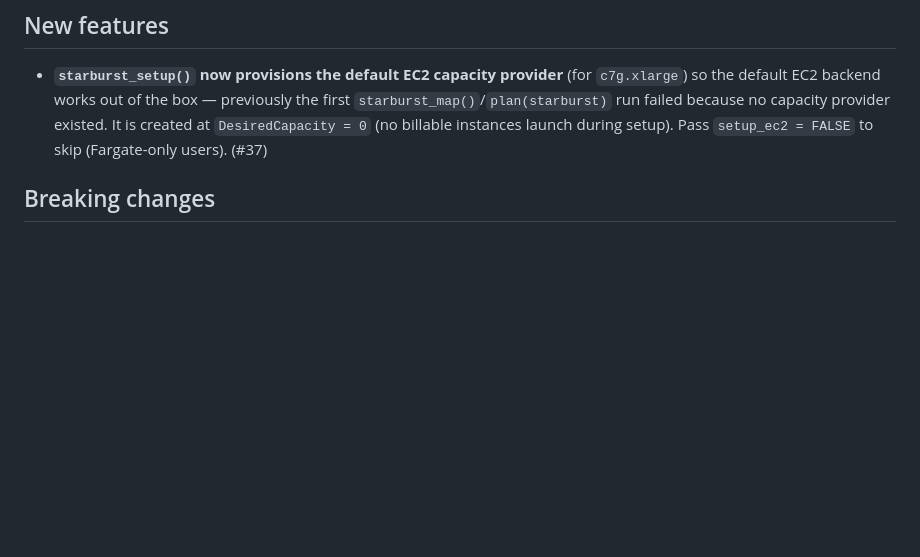
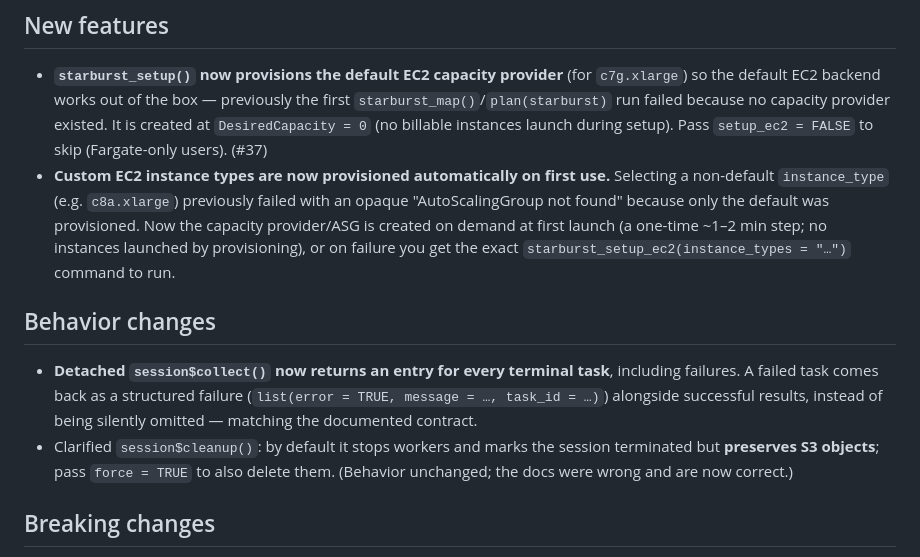
Before and after one commit to scttfrdmn/starburst, a Markdown page: NEWS.md, the part around the change. GitHub-like rendering; blank space fills up the shorter version.

Commit message:
docs: NEWS 0.3.9 — lazy custom-type provisioning, collect() failures, cleanup clarification

```diff
--- a/NEWS.md
+++ b/NEWS.md
@@ -7,6 +7,22 @@
   first `starburst_map()`/`plan(starburst)` run failed because no capacity provider
   existed. It is created at `DesiredCapacity = 0` (no billable instances launch
   during setup). Pass `setup_ec2 = FALSE` to skip (Fargate-only users). (#37)
+* **Custom EC2 instance types are now provisioned automatically on first use.**
+  Selecting a non-default `instance_type` (e.g. `c8a.xlarge`) previously failed with
+  an opaque "AutoScalingGroup not found" because only the default was provisioned.
+  Now the capacity provider/ASG is created on demand at first launch (a one-time
+  ~1–2 min step; no instances launched by provisioning), or on failure you get the
+  exact `starburst_setup_ec2(instance_types = "…")` command to run.
+
+## Behavior changes
+
+* **Detached `session$collect()` now returns an entry for every terminal task**,
+  including failures. A failed task comes back as a structured failure
+  (`list(error = TRUE, message = …, task_id = …)`) alongside successful results,
+  instead of being silently omitted — matching the documented contract.
+* Clarified `session$cleanup()`: by default it stops workers and marks the session
+  terminated but **preserves S3 objects**; pass `force = TRUE` to also delete them.
+  (Behavior unchanged; the docs were wrong and are now correct.)
 
 ## Breaking changes
 
```
